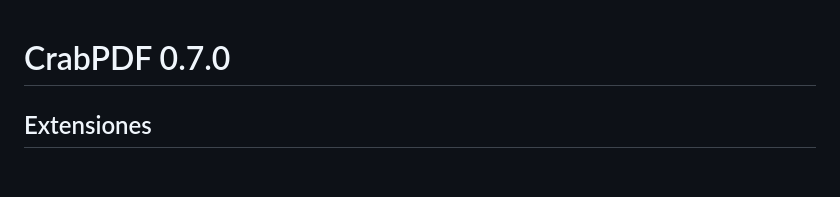
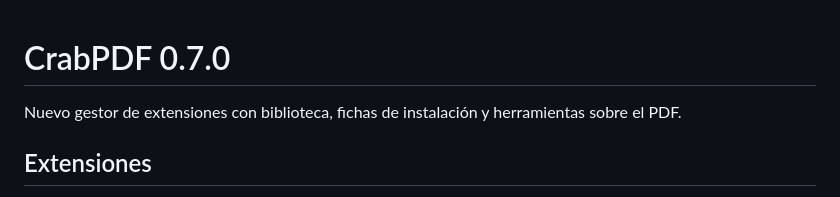
Before and after one commit to MHAlberto/crabpdf, a Markdown page: docs/releases/v0.7.0.md, the part around the change. Drawn GitHub-style; blank space fills up the shorter version.

```diff
--- a/docs/releases/v0.7.0.md
+++ b/docs/releases/v0.7.0.md
@@ -1,4 +1,6 @@
 # CrabPDF 0.7.0
+
+Nuevo gestor de extensiones con biblioteca, fichas de instalación y herramientas sobre el PDF.
 
 ## Extensiones
 
```
Also changed, not shown: AGENTS.md (+1 -1 lines), README.md (+10 -8 lines), docs/screenshots/0.7.0-extensions.png (added), 6 other files.
